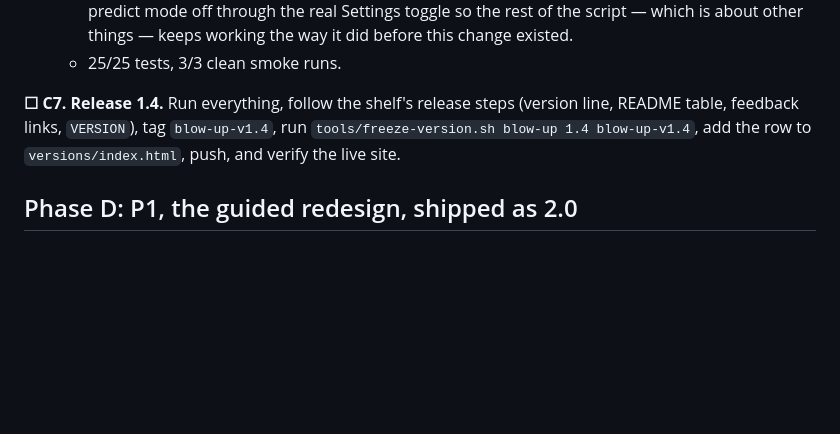
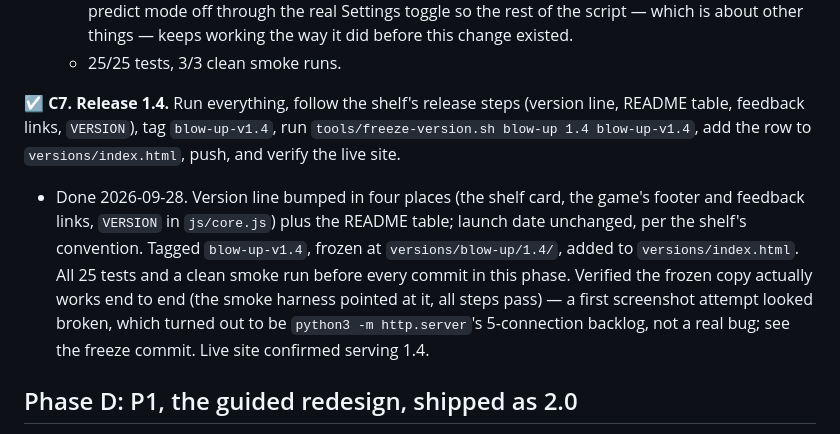
Before and after one commit to magicmakersfamily/games, a Markdown page: blow-up/PLAN.md, the part around the change. Rendered like a GitHub page; blank space fills up the shorter version.

Commit message:
Blow Up: mark PLAN C7 done, live site verified
versions/blow-up/1.4/ and the main game both confirmed serving 1.4 after the Pages build
finished (it was unusually slow, ~15-20 min instead of the usual ~1 min, for both the C6
and C7 commits -- no error, just slow to queue).

Co-Authored-By: Claude Sonnet 5 <noreply@anthropic.com>

```diff
--- a/blow-up/PLAN.md
+++ b/blow-up/PLAN.md
@@ -209,10 +209,18 @@ emptier). A wrong guess says "Let's see what Pip's body does." with no score. Th
     — which is about other things — keeps working the way it did before this change existed.
   - 25/25 tests, 3/3 clean smoke runs.
 
-**☐ C7. Release 1.4.**
+**☑ C7. Release 1.4.**
 Run everything, follow the shelf's release steps (version line, README table, feedback links,
 `VERSION`), tag `blow-up-v1.4`, run `tools/freeze-version.sh blow-up 1.4 blow-up-v1.4`, add the row
 to `versions/index.html`, push, and verify the live site.
+- Done 2026-09-28. Version line bumped in four places (the shelf card, the game's footer and
+  feedback links, `VERSION` in `js/core.js`) plus the README table; launch date unchanged, per the
+  shelf's convention. Tagged `blow-up-v1.4`, frozen at `versions/blow-up/1.4/`, added to
+  `versions/index.html`. All 25 tests and a clean smoke run before every commit in this phase.
+  Verified the frozen copy actually works end to end (the smoke harness pointed at it, all steps
+  pass) — a first screenshot attempt looked broken, which turned out to be `python3 -m
+  http.server`'s 5-connection backlog, not a real bug; see the freeze commit. Live site confirmed
+  serving 1.4.
 
 ## Phase D: P1, the guided redesign, shipped as 2.0
 
```
